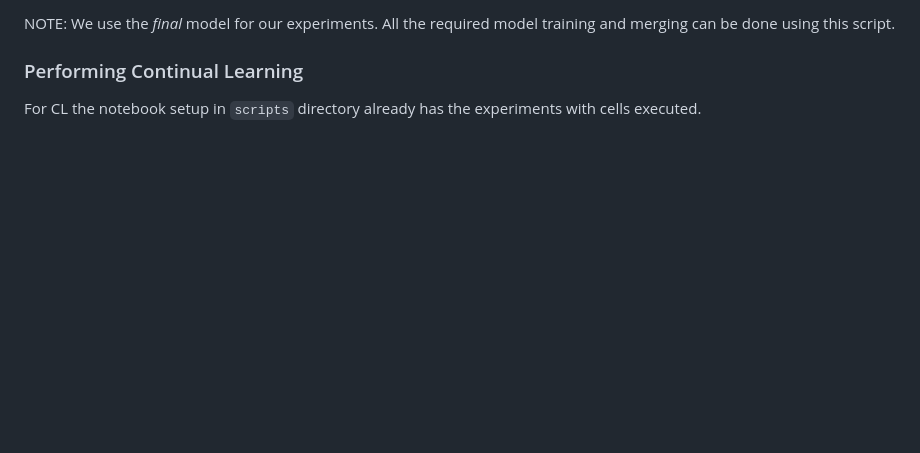
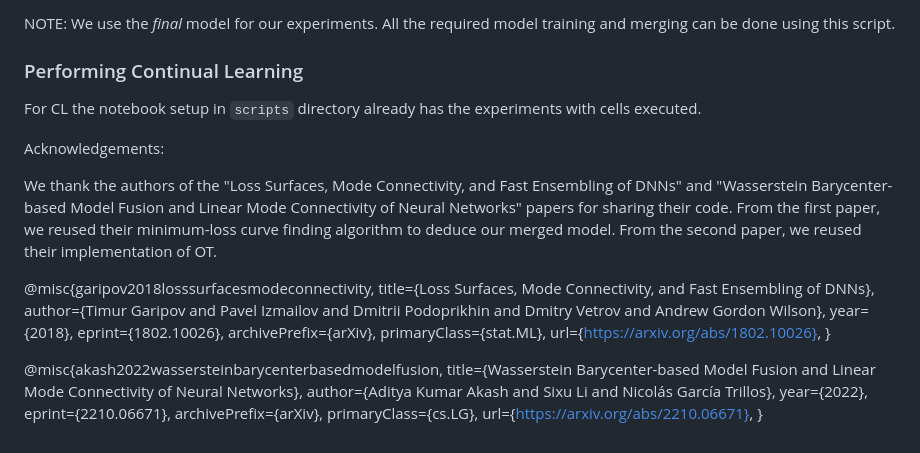
Before and after one commit to tanguy8001/continual-learning-via-model-merging, a Markdown page: README.md, the part around the change. Drawn GitHub-style; blank space fills up the shorter version.

```diff
--- a/README.md
+++ b/README.md
@@ -78,3 +78,28 @@ All the required model training and merging can be done using this script.
 ### Performing Continual Learning
 
 For CL the notebook setup in `scripts` directory already has the experiments with cells executed.
+
+Acknowledgements:
+
+We thank the authors of the "Loss Surfaces, Mode Connectivity, and Fast Ensembling of DNNs" and "Wasserstein Barycenter-based Model Fusion and Linear Mode Connectivity of Neural Networks" papers for sharing their code.
+From the first paper, we reused their minimum-loss curve finding algorithm to deduce our merged model. From the second paper, we reused their implementation of OT.
+
+@misc{garipov2018losssurfacesmodeconnectivity,
+      title={Loss Surfaces, Mode Connectivity, and Fast Ensembling of DNNs},
+      author={Timur Garipov and Pavel Izmailov and Dmitrii Podoprikhin and Dmitry Vetrov and Andrew Gordon Wilson},
+      year={2018},
+      eprint={1802.10026},
+      archivePrefix={arXiv},
+      primaryClass={stat.ML},
+      url={https://arxiv.org/abs/1802.10026},
+}
+
+@misc{akash2022wassersteinbarycenterbasedmodelfusion,
+      title={Wasserstein Barycenter-based Model Fusion and Linear Mode Connectivity of Neural Networks},
+      author={Aditya Kumar Akash and Sixu Li and Nicolás García Trillos},
+      year={2022},
+      eprint={2210.06671},
+      archivePrefix={arXiv},
+      primaryClass={cs.LG},
+      url={https://arxiv.org/abs/2210.06671},
+}
```
